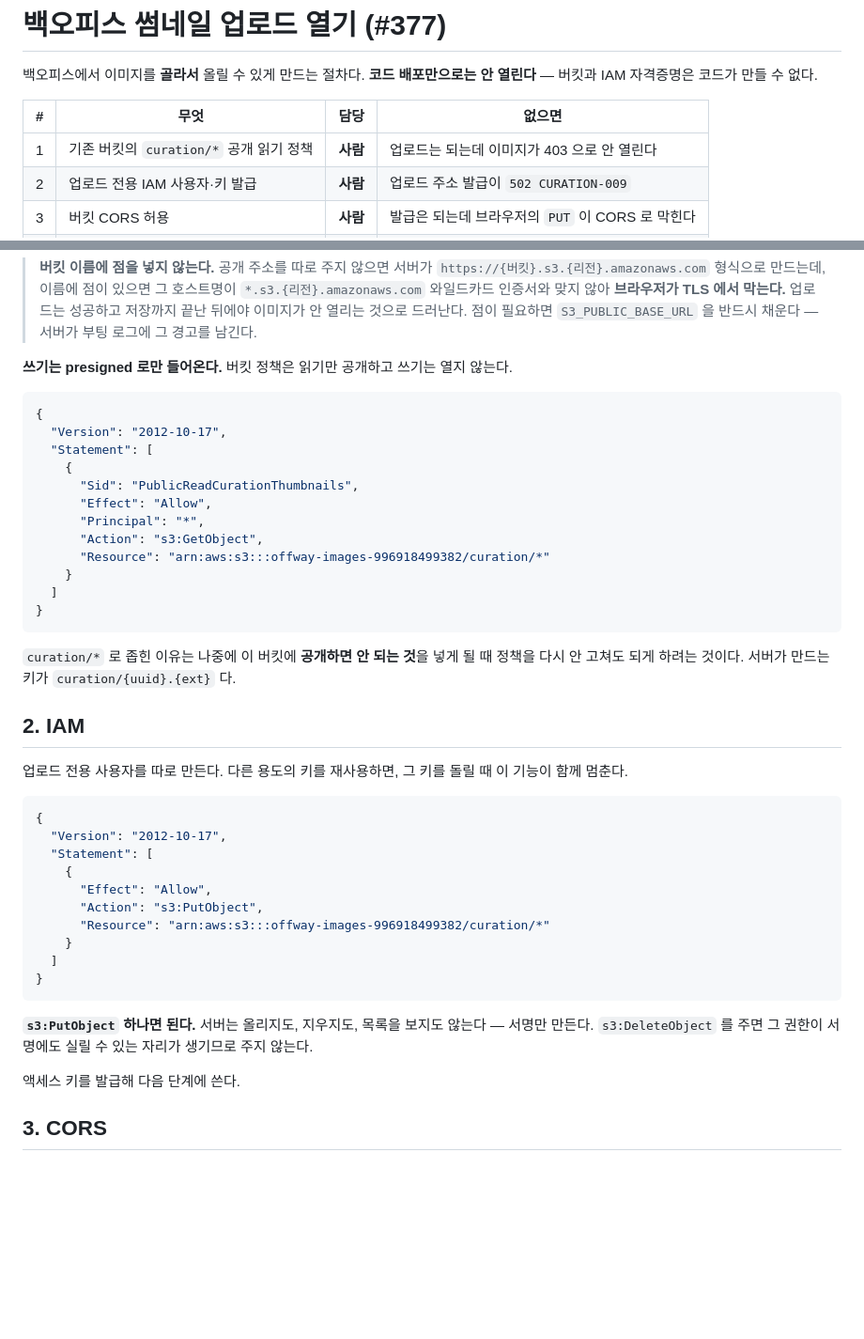
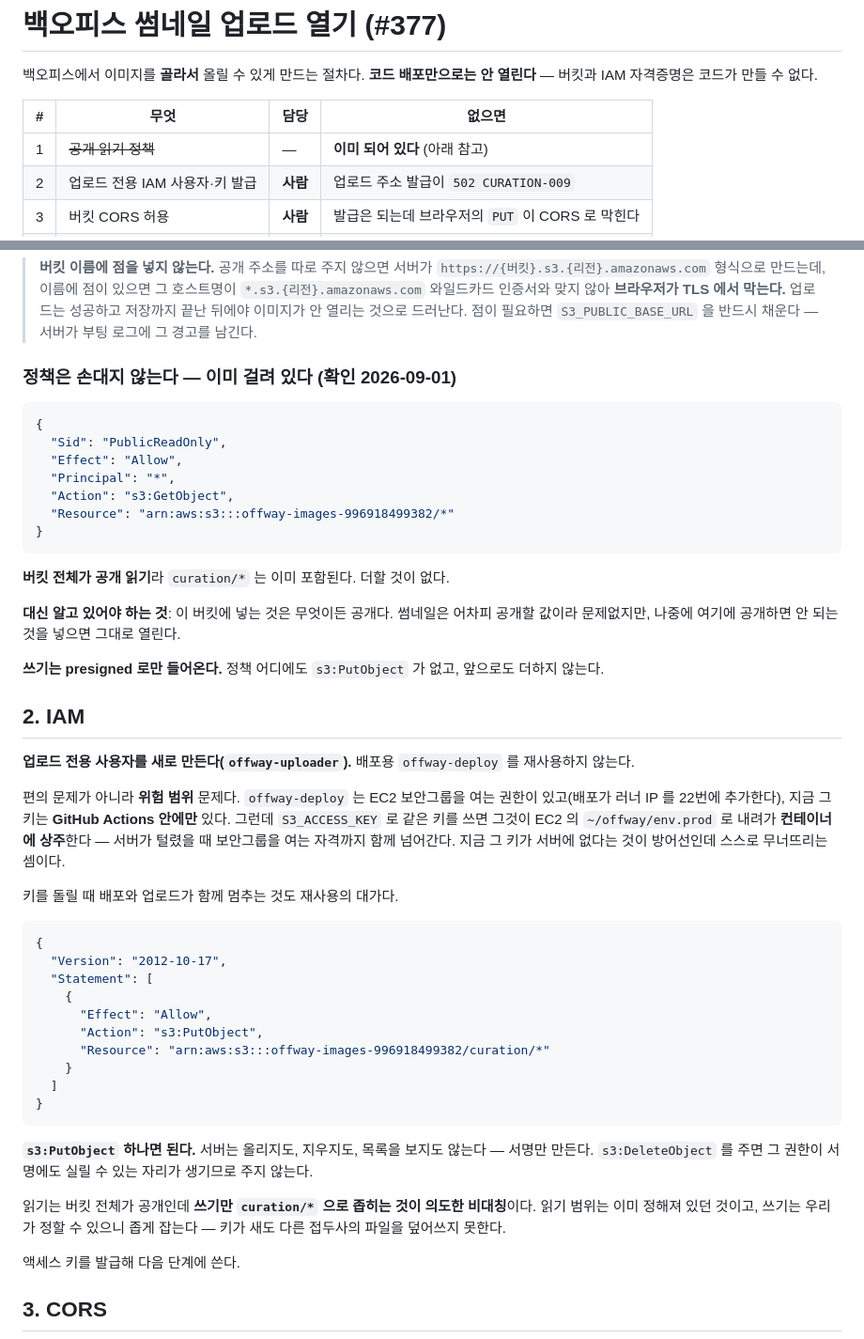
Before and after one commit to team-offway/core, a Markdown page: scripts/setup-s3.md, 2 parts joined by grey strips. Shown at 94% size. Rendered like a GitHub page; blank space fills up the shorter version.

Commit message:
docs: 버킷 정책은 이미 있고, 업로드 키는 배포 키와 나눈다 (#377)
버킷에 이미 PublicReadOnly 가 걸려 있다. 범위가 버킷 전체(/*)라 curation/* 은
이미 포함된다 — 더할 것이 없어 그 절차를 지운다. 대신 "여기 넣는 것은 무엇이든
공개" 라는 사실을 남긴다.

업로드용 IAM 은 배포용 offway-deploy 를 재사용하지 않는다. 그 사용자는 EC2
보안그룹을 여는 권한이 있고, 지금 그 키는 GitHub Actions 안에만 있다. 같은 키를
S3_ACCESS_KEY 로 쓰면 EC2 의 env.prod 로 내려가 컨테이너에 상주하게 되는데,
서버가 털렸을 때 보안그룹을 여는 자격까지 함께 넘어간다. 그 키가 서버에 없다는
것이 지금의 방어선이라 스스로 무너뜨릴 이유가 없다.

읽기는 버킷 전체가 공개인데 쓰기만 curation/* 으로 좁히는 비대칭은 의도한
것이다. 읽기 범위는 이미 정해져 있던 것이고, 쓰기는 우리가 정할 수 있다.

Claude-Session: https://claude.ai/code/session_01YA4b7YksQcVjdDnyeVYB2M

````diff
--- a/scripts/setup-s3.md
+++ b/scripts/setup-s3.md
@@ -5,7 +5,7 @@ IAM 자격증명은 코드가 만들 수 없다.
 
 | # | 무엇 | 담당 | 없으면 |
 |---|---|---|---|
-| 1 | 기존 버킷의 `curation/*` 공개 읽기 정책 | **사람** | 업로드는 되는데 이미지가 403 으로 안 열린다 |
+| 1 | ~~공개 읽기 정책~~ | — | **이미 되어 있다** (아래 참고) |
 | 2 | 업로드 전용 IAM 사용자·키 발급 | **사람** | 업로드 주소 발급이 `502 CURATION-009` |
 | 3 | 버킷 CORS 허용 | **사람** | 발급은 되는데 브라우저의 `PUT` 이 CORS 로 막힌다 |
 | 4 | GitHub 시크릿 3개 등록 | **사람** | 위와 같음 |
@@ -41,29 +41,36 @@ IAM 자격증명은 코드가 만들 수 없다.
 > 성공하고 저장까지 끝난 뒤에야 이미지가 안 열리는 것으로 드러난다. 점이 필요하면 `S3_PUBLIC_BASE_URL`
 > 을 반드시 채운다 — 서버가 부팅 로그에 그 경고를 남긴다.
 
-**쓰기는 presigned 로만 들어온다.** 버킷 정책은 읽기만 공개하고 쓰기는 열지 않는다.
+### 정책은 손대지 않는다 — 이미 걸려 있다 (확인 2026-09-01)
 
 ```json
 {
-  "Version": "2012-10-17",
-  "Statement": [
-    {
-      "Sid": "PublicReadCurationThumbnails",
-      "Effect": "Allow",
-      "Principal": "*",
-      "Action": "s3:GetObject",
-      "Resource": "arn:aws:s3:::offway-images-996918499382/curation/*"
-    }
-  ]
+  "Sid": "PublicReadOnly",
+  "Effect": "Allow",
+  "Principal": "*",
+  "Action": "s3:GetObject",
+  "Resource": "arn:aws:s3:::offway-images-996918499382/*"
 }
 ```
 
-`curation/*` 로 좁힌 이유는 나중에 이 버킷에 **공개하면 안 되는 것**을 넣게 될 때 정책을 다시 안 고쳐도
-되게 하려는 것이다. 서버가 만드는 키가 `curation/{uuid}.{ext}` 다.
+**버킷 전체가 공개 읽기**라 `curation/*` 는 이미 포함된다. 더할 것이 없다.
+
+**대신 알고 있어야 하는 것**: 이 버킷에 넣는 것은 무엇이든 공개다. 썸네일은 어차피 공개할 값이라
+문제없지만, 나중에 여기에 공개하면 안 되는 것을 넣으면 그대로 열린다.
+
+**쓰기는 presigned 로만 들어온다.** 정책 어디에도 `s3:PutObject` 가 없고, 앞으로도 더하지 않는다.
 
 ## 2. IAM
 
-업로드 전용 사용자를 따로 만든다. 다른 용도의 키를 재사용하면, 그 키를 돌릴 때 이 기능이 함께 멈춘다.
+**업로드 전용 사용자를 새로 만든다(`offway-uploader`).** 배포용 `offway-deploy` 를 재사용하지 않는다.
+
+편의 문제가 아니라 **위험 범위** 문제다. `offway-deploy` 는 EC2 보안그룹을 여는 권한이 있고(배포가
+러너 IP 를 22번에 추가한다), 지금 그 키는 **GitHub Actions 안에만** 있다. 그런데 `S3_ACCESS_KEY` 로
+같은 키를 쓰면 그것이 EC2 의 `~/offway/env.prod` 로 내려가 **컨테이너에 상주**한다 — 서버가 털렸을 때
+보안그룹을 여는 자격까지 함께 넘어간다. 지금 그 키가 서버에 없다는 것이 방어선인데 스스로 무너뜨리는
+셈이다.
+
+키를 돌릴 때 배포와 업로드가 함께 멈추는 것도 재사용의 대가다.
 
 ```json
 {
@@ -80,6 +87,10 @@ IAM 자격증명은 코드가 만들 수 없다.
 
 **`s3:PutObject` 하나면 된다.** 서버는 올리지도, 지우지도, 목록을 보지도 않는다 — 서명만 만든다.
 `s3:DeleteObject` 를 주면 그 권한이 서명에도 실릴 수 있는 자리가 생기므로 주지 않는다.
+
+읽기는 버킷 전체가 공개인데 **쓰기만 `curation/*` 으로 좁히는 것이 의도한 비대칭**이다. 읽기 범위는
+이미 정해져 있던 것이고, 쓰기는 우리가 정할 수 있으니 좁게 잡는다 — 키가 새도 다른 접두사의 파일을
+덮어쓰지 못한다.
 
 액세스 키를 발급해 다음 단계에 쓴다.
 
````
